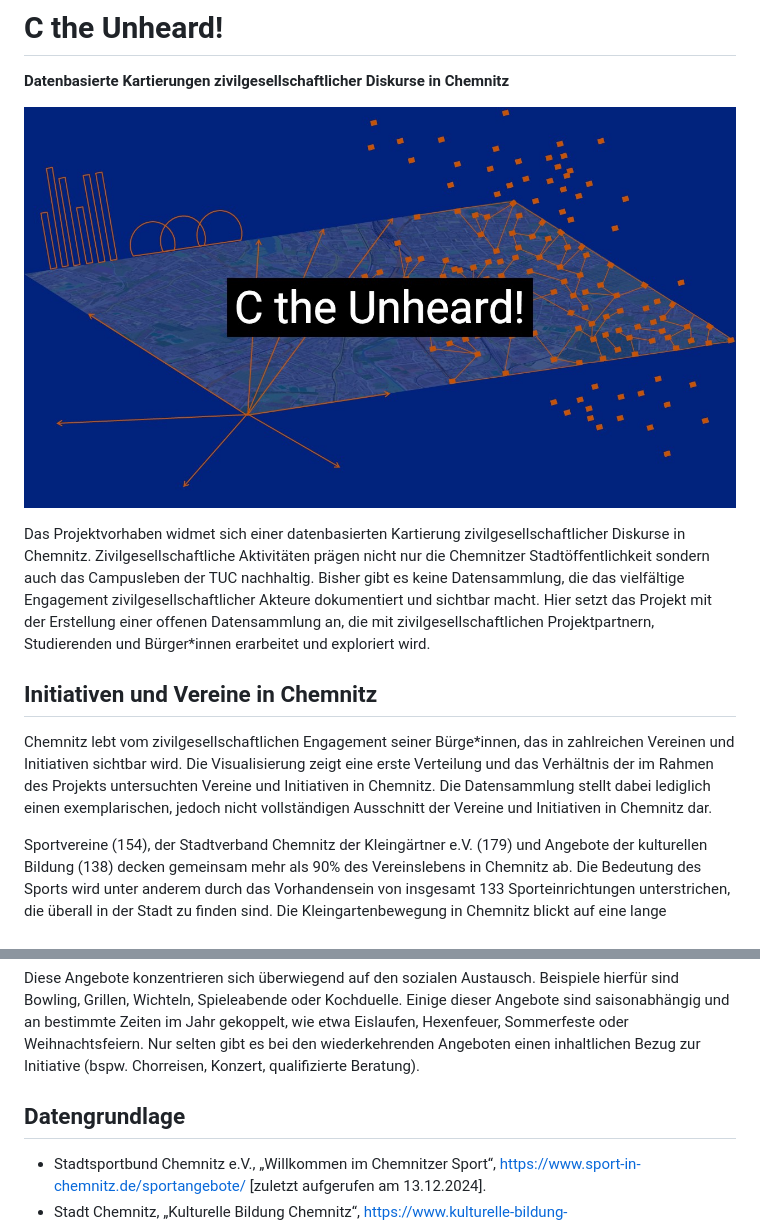
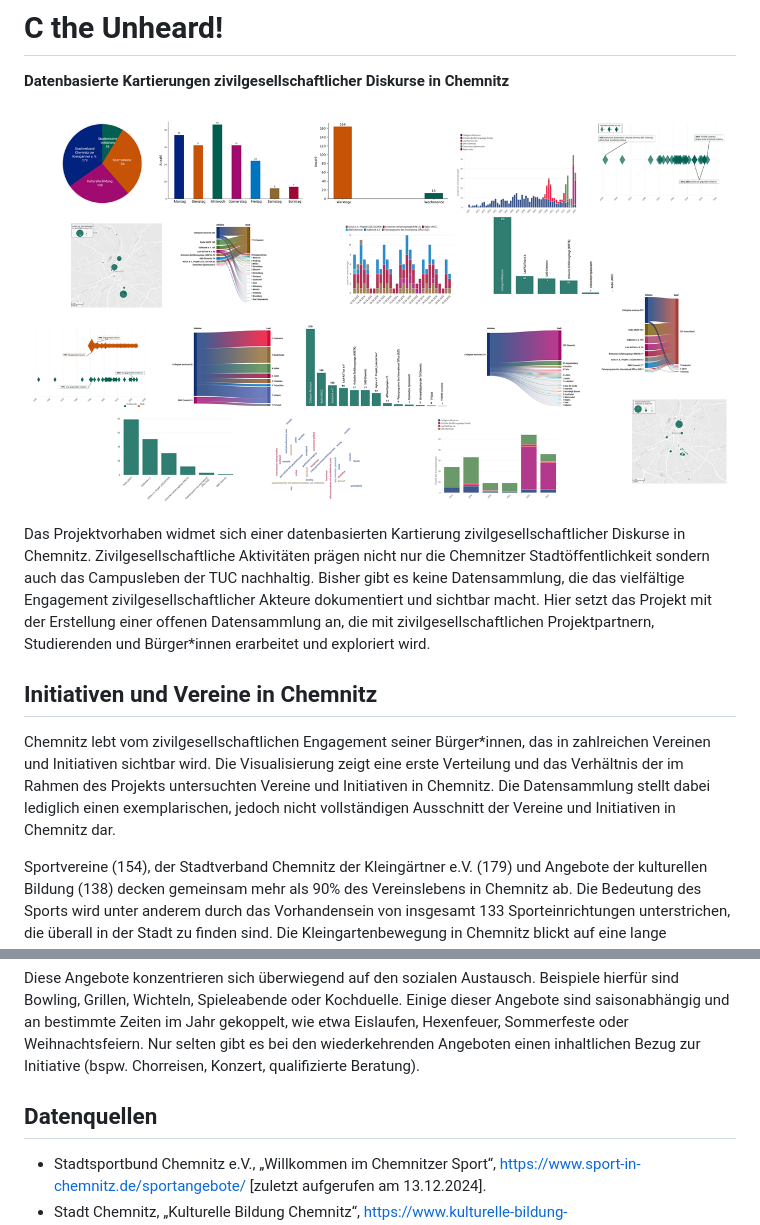
Before and after one commit to rabeakleymann/c-the-unheard, a Markdown page: README.md, 2 parts joined by grey strips. GitHub-like rendering.

```diff
--- a/README.md
+++ b/README.md
@@ -4,14 +4,14 @@ _work-in-progress_
 
 **Datenbasierte Kartierungen zivilgesellschaftlicher Diskurse in Chemnitz**
 
-![C the Unheard!](media/share.jpg)
+![C the Unheard!](media/vis_dashboard.png)
 
 
 Das Projektvorhaben widmet sich einer datenbasierten Kartierung zivilgesellschaftlicher Diskurse in Chemnitz. Zivilgesellschaftliche Aktivitäten prägen nicht nur die Chemnitzer Stadtöffentlichkeit sondern auch das Campusleben der TUC nachhaltig. Bisher gibt es keine Datensammlung, die das vielfältige Engagement zivilgesellschaftlicher Akteure dokumentiert und sichtbar macht. Hier setzt das Projekt mit der Erstellung einer offenen Datensammlung an, die mit zivilgesellschaftlichen Projektpartnern, Studierenden und Bürger*innen erarbeitet und exploriert wird.
 
 ## Initiativen und Vereine in Chemnitz
 
-Chemnitz lebt vom zivilgesellschaftlichen Engagement seiner Bürge*innen, das in zahlreichen Vereinen und Initiativen sichtbar wird. Die Visualisierung zeigt eine erste Verteilung und das Verhältnis der im Rahmen des Projekts untersuchten Vereine und Initiativen in Chemnitz. Die Datensammlung stellt dabei lediglich einen exemplarischen, jedoch nicht vollständigen Ausschnitt der Vereine und Initiativen in Chemnitz dar.
+Chemnitz lebt vom zivilgesellschaftlichen Engagement seiner Bürger*innen, das in zahlreichen Vereinen und Initiativen sichtbar wird. Die Visualisierung zeigt eine erste Verteilung und das Verhältnis der im Rahmen des Projekts untersuchten Vereine und Initiativen in Chemnitz. Die Datensammlung stellt dabei lediglich einen exemplarischen, jedoch nicht vollständigen Ausschnitt der Vereine und Initiativen in Chemnitz dar.
 
 Sportvereine (154), der Stadtverband Chemnitz der Kleingärtner e.V. (179) und Angebote der kulturellen Bildung (138) decken gemeinsam mehr als 90% des Vereinslebens in Chemnitz ab. Die Bedeutung des Sports wird unter anderem durch das Vorhandensein von insgesamt 133 Sporteinrichtungen unterstrichen, die überall in der Stadt zu finden sind. Die Kleingartenbewegung in Chemnitz blickt auf eine lange Geschichte zurück. So wurde beispielsweise im Zeitraum von 1920 bis 1937 die Gartenstadt Gablenz entwickelt, die nicht nur grünen Freiraum schaffen sollte, sondern auch ein neues Modell des städtischen Zusammenlebens darstellt. Mit einem Anteil von ca. 3,7% an der [Gesamtbevölkerung von Chemnitz](https://www.chemnitz.de/chemnitz/de/unsere-stadt/stadtportrait/zahlen-und-fakten/bevoelkerung.html) wird ferner deutlich, dass das ehrenamtliche Engagement von Studierenden der TU eine große Rolle spielt.
 
@@ -139,7 +139,7 @@ _Erstellt mit flourish.studio_
 
 Diese Angebote konzentrieren sich überwiegend auf den sozialen Austausch. Beispiele hierfür sind Bowling, Grillen, Wichteln, Spieleabende oder Kochduelle. Einige dieser Angebote sind saisonabhängig und an bestimmte Zeiten im Jahr gekoppelt, wie etwa Eislaufen, Hexenfeuer, Sommerfeste oder Weihnachtsfeiern. Nur selten gibt es bei den wiederkehrenden Angeboten einen inhaltlichen Bezug zur Initiative (bspw. Chorreisen, Konzert, qualifizierte Beratung).
 
-## Datengrundlage
+## Datenquellen
 
 - Stadtsportbund Chemnitz e.V., „Willkommen im Chemnitzer Sport“, https://www.sport-in-chemnitz.de/sportangebote/ [zuletzt aufgerufen am 13.12.2024].
 - Stadt Chemnitz, „Kulturelle Bildung Chemnitz“, https://www.kulturelle-bildung-chemnitz.de/de/Angebotssuche_1213.html [zuletzt aufgerufen am 13.12.2024].
```
